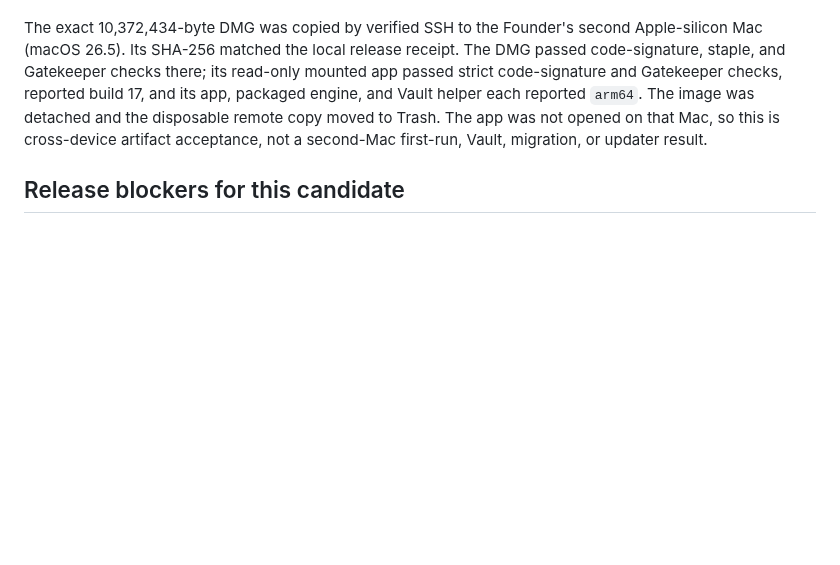
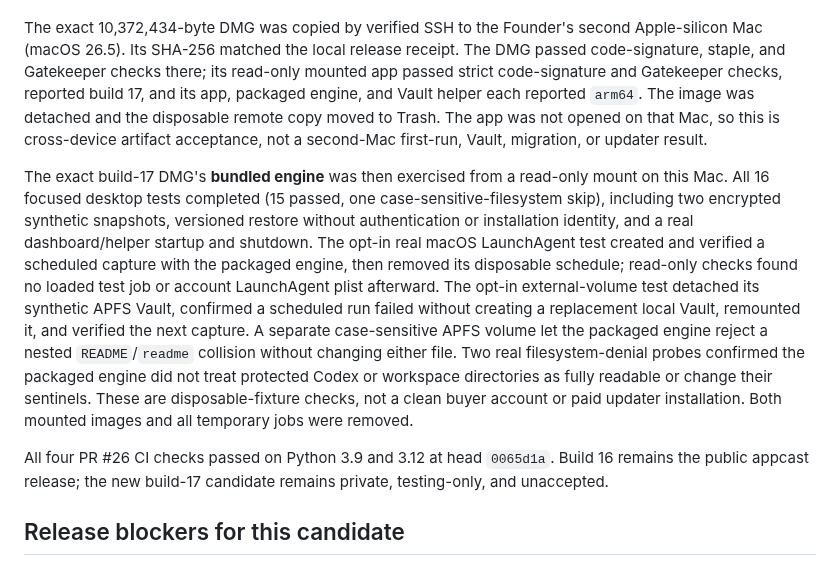
Before and after one commit to jsegeren/codex-migrate, a Markdown page: docs/mac-updater-vault-bugbash-2026-09-23.md, the part around the change. GitHub-like rendering; blank space fills up the shorter version.

Commit message:
Record packaged build 17 Mac safety checks

```diff
--- a/docs/mac-updater-vault-bugbash-2026-09-23.md
+++ b/docs/mac-updater-vault-bugbash-2026-09-23.md
@@ -354,6 +354,27 @@ reported build 17, and its app, packaged engine, and Vault helper each reported
 The app was not opened on that Mac, so this is cross-device artifact acceptance,
 not a second-Mac first-run, Vault, migration, or updater result.
 
+The exact build-17 DMG's **bundled engine** was then exercised from a read-only
+mount on this Mac. All 16 focused desktop tests completed (15 passed, one
+case-sensitive-filesystem skip), including two encrypted synthetic snapshots,
+versioned restore without authentication or installation identity, and a real
+dashboard/helper startup and shutdown. The opt-in real macOS LaunchAgent test
+created and verified a scheduled capture with the packaged engine, then
+removed its disposable schedule; read-only checks found no loaded test job or
+account LaunchAgent plist afterward. The opt-in external-volume test detached
+its synthetic APFS Vault, confirmed a scheduled run failed without creating a
+replacement local Vault, remounted it, and verified the next capture. A
+separate case-sensitive APFS volume let the packaged engine reject a nested
+`README`/`readme` collision without changing either file. Two real
+filesystem-denial probes confirmed the packaged engine did not treat protected
+Codex or workspace directories as fully readable or change their sentinels.
+These are disposable-fixture checks, not a clean buyer account or paid updater
+installation. Both mounted images and all temporary jobs were removed.
+
+All four PR #26 CI checks passed on Python 3.9 and 3.12 at head `0065d1a`.
+Build 16 remains the public appcast release; the new
+build-17 candidate remains private, testing-only, and unaccepted.
+
 ## Release blockers for this candidate
 
 The Founder approved a Sparkle key rotation. A new local signing seed and
```
